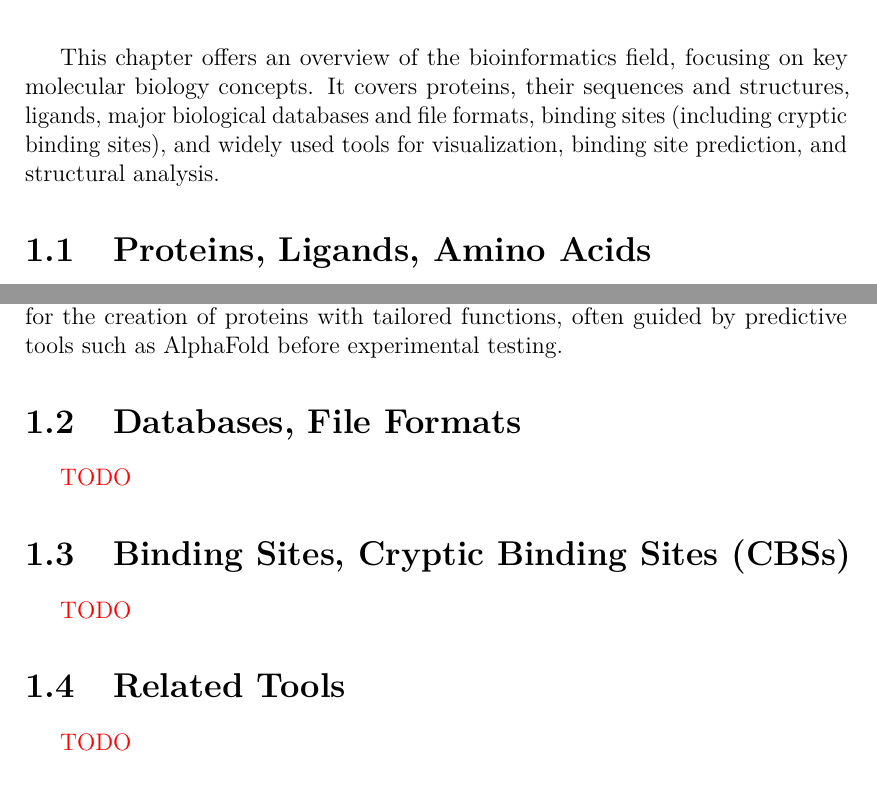
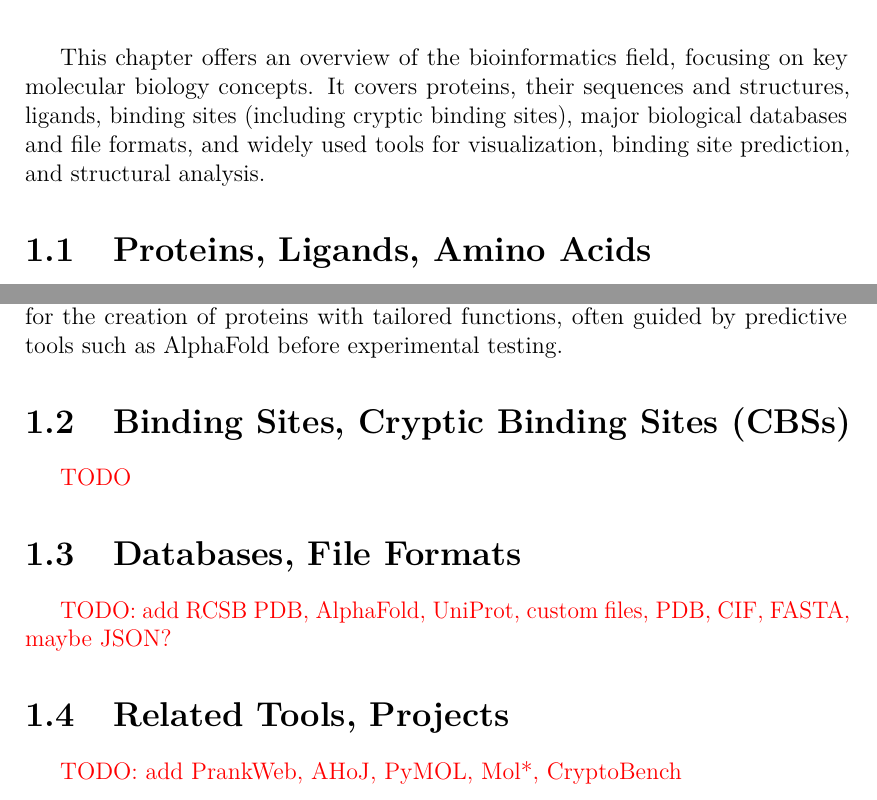
Before and after one commit to luk27official/master-thesis, a LaTeX thesis (thesis.tex, which reads chap01.tex): two parts of pages 4 and 5 of 16, joined at a grey line, cut so that both start at the same text. Compiled offline with pdfLaTeX.

Commit message:
Restructure Chapter 1

```diff
--- a/chap01.tex
+++ b/chap01.tex
@@ -1,7 +1,7 @@
 \chapter{Introduction to Bioinformatics}
 \label{chap:intro}
 
-This chapter offers an overview of the bioinformatics field, focusing on key molecular biology concepts. It covers proteins, their sequences and structures, ligands, major biological databases and file formats, binding sites (including cryptic binding sites), and widely used tools for visualization, binding site prediction, and structural analysis.
+This chapter offers an overview of the bioinformatics field, focusing on key molecular biology concepts. It covers proteins, their sequences and structures, ligands, binding sites (including cryptic binding sites), major biological databases and file formats, and widely used tools for visualization, binding site prediction, and structural analysis.
 
 \section{Proteins, Ligands, Amino Acids}
 \label{sec:proteins}
@@ -18,17 +18,17 @@ In the past, the tertiary and quaternary structures of proteins were determined
 
 Protein function is largely determined by interactions with other molecules, known as ligands. These may be small molecules, ions, or other proteins that bind to specific regions, often resulting in conformational or functional changes. Such interactions are crucial for processes like enzymatic catalysis, signal transduction, and immune responses. In drug discovery, identifying and characterizing these sites is important, with computational approaches aiding both new therapeutic development and drug repurposing. Additionally, de novo protein design allows for the creation of proteins with tailored functions, often guided by predictive tools such as AlphaFold before experimental testing.
 
-\section{Databases, File Formats}
-\label{sec:dbs-formats}
-
-\xxx{TODO}
-
 \section{Binding Sites, Cryptic Binding Sites (CBSs)}
 \label{sec:binding-sites}
 
 \xxx{TODO}
 
-\section{Related Tools}
+\section{Databases, File Formats}
+\label{sec:dbs-formats}
+
+\xxx{TODO: add RCSB PDB, AlphaFold, UniProt, custom files, PDB, CIF, FASTA, maybe JSON?}
+
+\section{Related Tools, Projects}
 \label{sec:related-tools}
 
-\xxx{TODO}
+\xxx{TODO: add PrankWeb, AHoJ, PyMOL, Mol*, CryptoBench}
```
